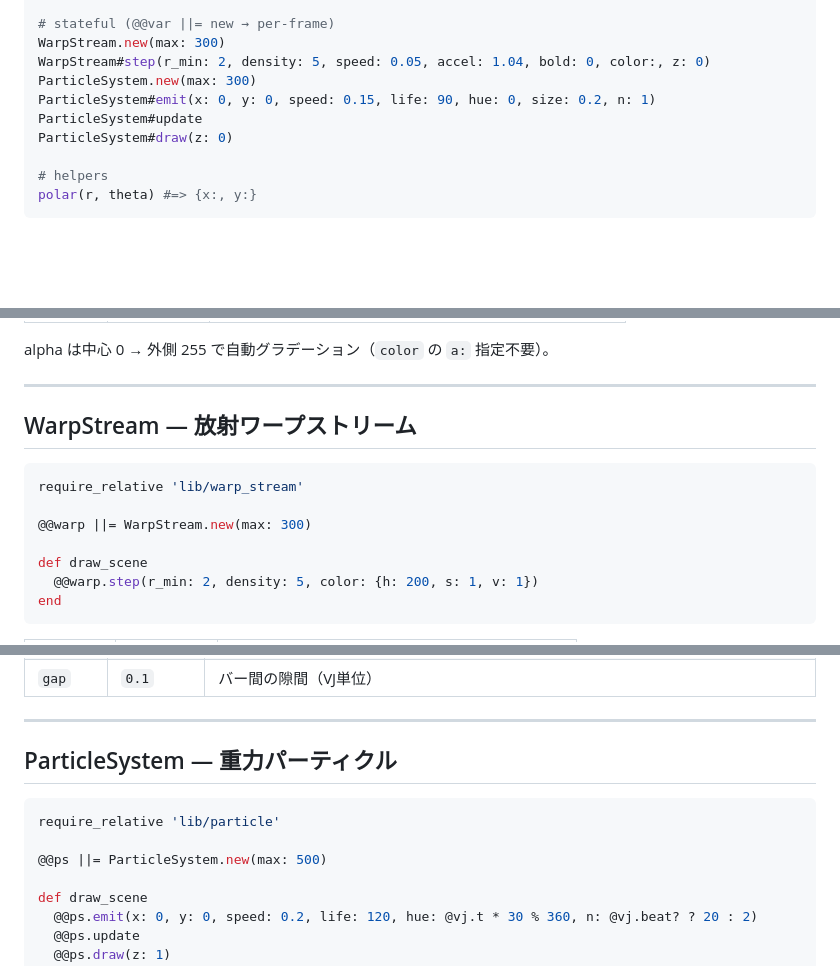
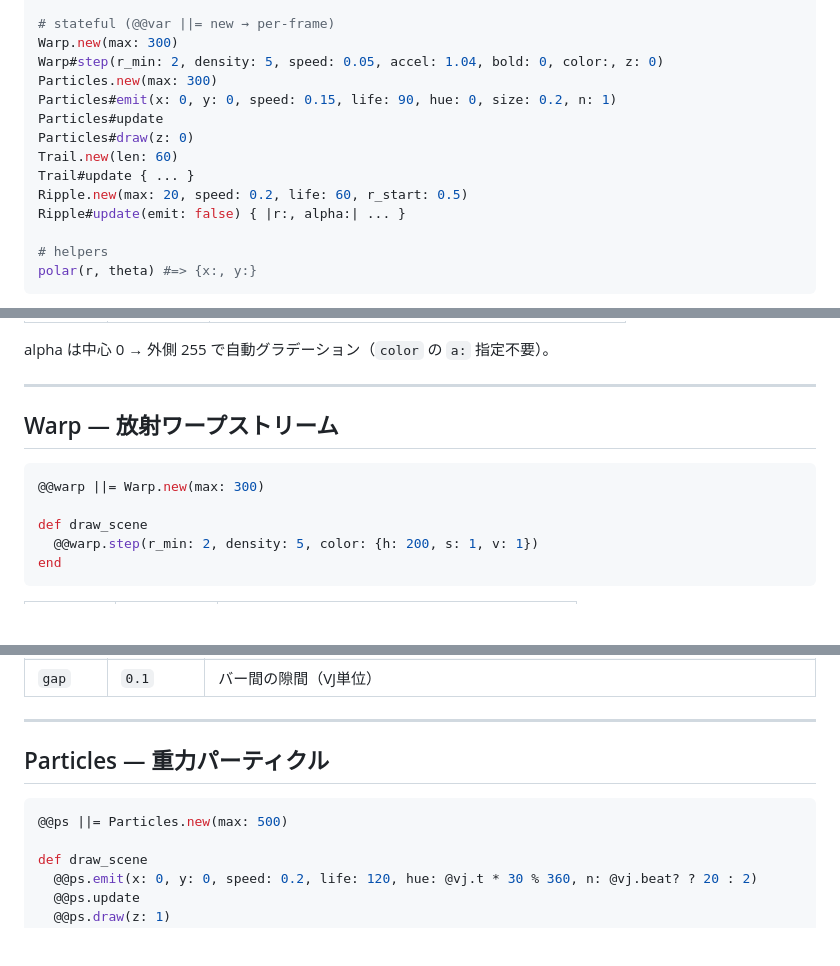
Before and after one commit to takayamaki/ruvj, a Markdown page: CHEATSHEET.md, 3 parts joined by grey strips. Drawn GitHub-style; blank space fills up the shorter version.

````diff
--- a/CHEATSHEET.md
+++ b/CHEATSHEET.md
@@ -20,12 +20,16 @@ Tunnel(n: 10, offset: 0, r_max: 10, color:, z: 0)
 Spectrum(n: 32, x: 0, y: -8, width: 24, height: 6, hue: 200, sat: 0.8, val: 1.0, alpha: 255, gap: 0.1, z: 0)
 
 # stateful (@@var ||= new → per-frame)
-WarpStream.new(max: 300)
-WarpStream#step(r_min: 2, density: 5, speed: 0.05, accel: 1.04, bold: 0, color:, z: 0)
-ParticleSystem.new(max: 300)
-ParticleSystem#emit(x: 0, y: 0, speed: 0.15, life: 90, hue: 0, size: 0.2, n: 1)
-ParticleSystem#update
-ParticleSystem#draw(z: 0)
+Warp.new(max: 300)
+Warp#step(r_min: 2, density: 5, speed: 0.05, accel: 1.04, bold: 0, color:, z: 0)
+Particles.new(max: 300)
+Particles#emit(x: 0, y: 0, speed: 0.15, life: 90, hue: 0, size: 0.2, n: 1)
+Particles#update
+Particles#draw(z: 0)
+Trail.new(len: 60)
+Trail#update { ... }
+Ripple.new(max: 20, speed: 0.2, life: 60, r_start: 0.5)
+Ripple#update(emit: false) { |r:, alpha:| ... }
 
 # helpers
 polar(r, theta) #=> {x:, y:}
@@ -251,12 +255,10 @@ alpha は中心 0 → 外側 255 で自動グラデーション（`color` の `a
 
 ---
 
-## WarpStream — 放射ワープストリーム
+## Warp — 放射ワープストリーム
 
 ```ruby
-require_relative 'lib/warp_stream'
-
-@@warp ||= WarpStream.new(max: 300)
+@@warp ||= Warp.new(max: 300)
 
 def draw_scene
   @@warp.step(r_min: 2, density: 5, color: {h: 200, s: 1, v: 1})
@@ -302,12 +304,10 @@ end
 
 ---
 
-## ParticleSystem — 重力パーティクル
+## Particles — 重力パーティクル
 
 ```ruby
-require_relative 'lib/particle'
-
-@@ps ||= ParticleSystem.new(max: 500)
+@@ps ||= Particles.new(max: 500)
 
 def draw_scene
   @@ps.emit(x: 0, y: 0, speed: 0.2, life: 120, hue: @vj.t * 30 % 360, n: @vj.beat? ? 20 : 2)
````
Also changed, not shown: other parts of CHEATSHEET.md (+63 -0 lines).
